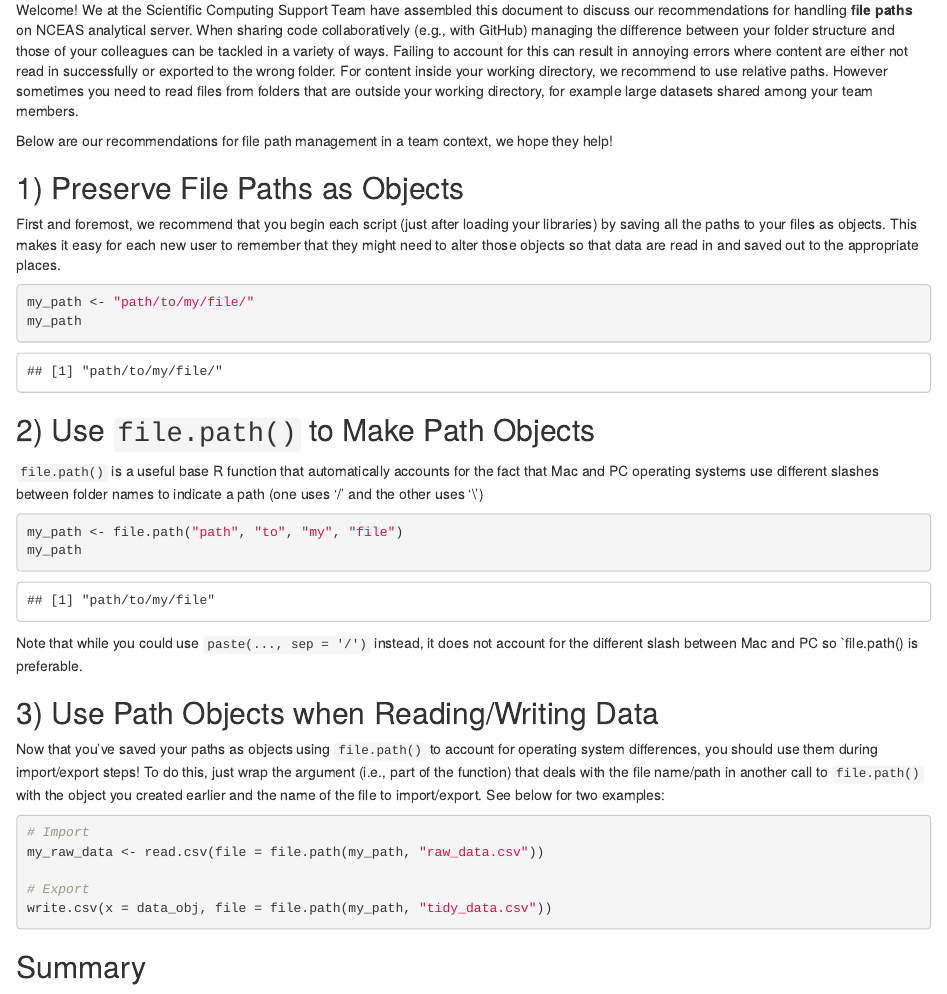
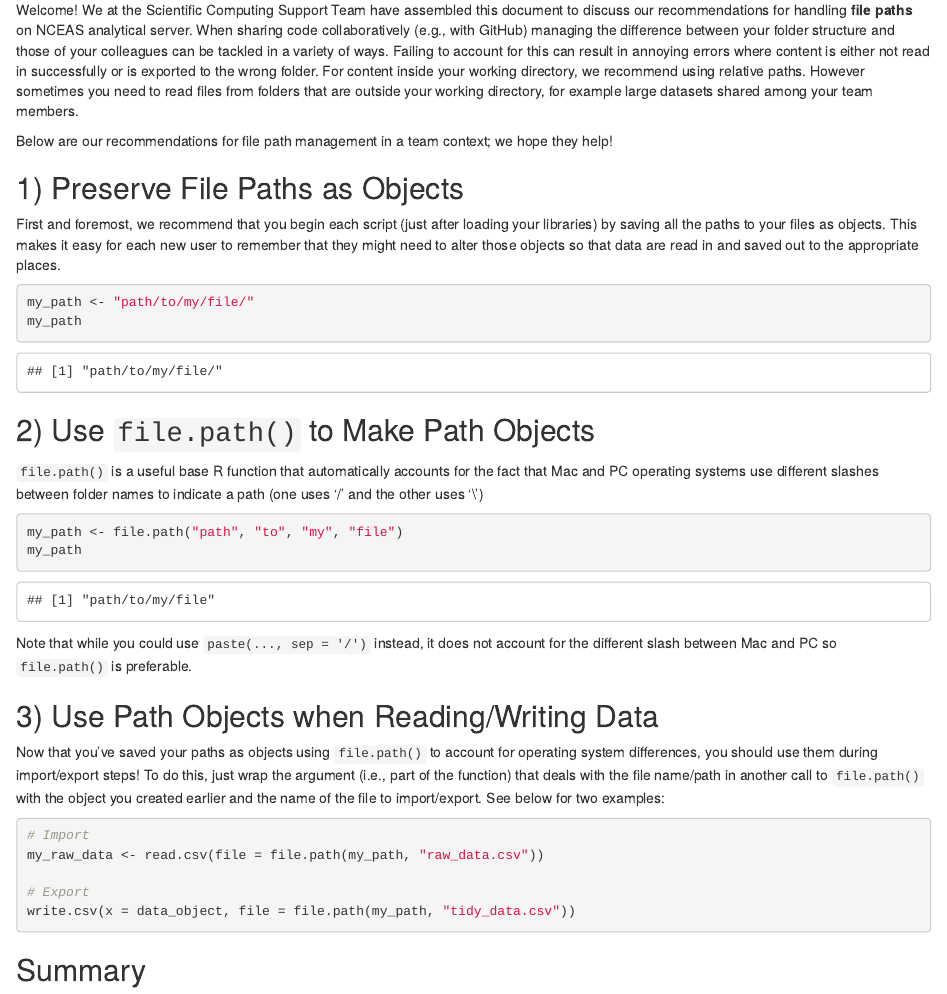
Before and after one commit to NCEAS/scicomptasks, an R Markdown document (best_practice_manuals/file-paths.Rmd): the page in a window 1100 px wide, from 160 px down. Rendered offline with R 4.5, knitr and Pandoc, with nearby package versions.

Commit message:
Fixed some small grammar issues

````diff
--- a/best_practice_manuals/file-paths.Rmd
+++ b/best_practice_manuals/file-paths.Rmd
@@ -15,9 +15,9 @@ knitr::opts_chunk$set(echo = TRUE)
 
 # NCEAS SciComp Team Best Practice Tips: **File Paths**
 
-Welcome! We at the Scientific Computing Support Team have assembled this document to discuss our recommendations for handling **file paths** on NCEAS analytical server. When sharing code collaboratively (e.g., with GitHub) managing the difference between your folder structure and those of your colleagues can be tackled in a variety of ways. Failing to account for this can result in annoying errors where content are either not read in successfully or exported to the wrong folder. For content inside your working directory, we recommend to use relative paths. However sometimes you need to read files from folders that are outside your working directory, for example large datasets shared among your team members.
+Welcome! We at the Scientific Computing Support Team have assembled this document to discuss our recommendations for handling **file paths** on NCEAS analytical server. When sharing code collaboratively (e.g., with GitHub) managing the difference between your folder structure and those of your colleagues can be tackled in a variety of ways. Failing to account for this can result in annoying errors where content is either not read in successfully or is exported to the wrong folder. For content inside your working directory, we recommend using relative paths. However sometimes you need to read files from folders that are outside your working directory, for example large datasets shared among your team members.
 
-Below are our recommendations for file path management in a team context, we hope they help!
+Below are our recommendations for file path management in a team context; we hope they help!
 
 ## 1) Preserve File Paths as Objects
 
@@ -37,7 +37,7 @@ my_path <- file.path("path", "to", "my", "file")
 my_path
 ```
 
-Note that while you could use `paste(..., sep = '/')` instead, it does not account for the different slash between Mac and PC so `file.path() is preferable.
+Note that while you could use `paste(..., sep = '/')` instead, it does not account for the different slash between Mac and PC so `file.path()` is preferable.
 
 ## 3) Use Path Objects when Reading/Writing Data
 
@@ -48,7 +48,7 @@ Now that you've saved your paths as objects using `file.path()` to account for o
 my_raw_data <- read.csv(file = file.path(my_path, "raw_data.csv"))
 
 # Export
-write.csv(x = data_obj, file = file.path(my_path, "tidy_data.csv"))
+write.csv(x = data_object, file = file.path(my_path, "tidy_data.csv"))
 ```
 
 ## Summary
````
Also changed, not shown: 1 other file.
